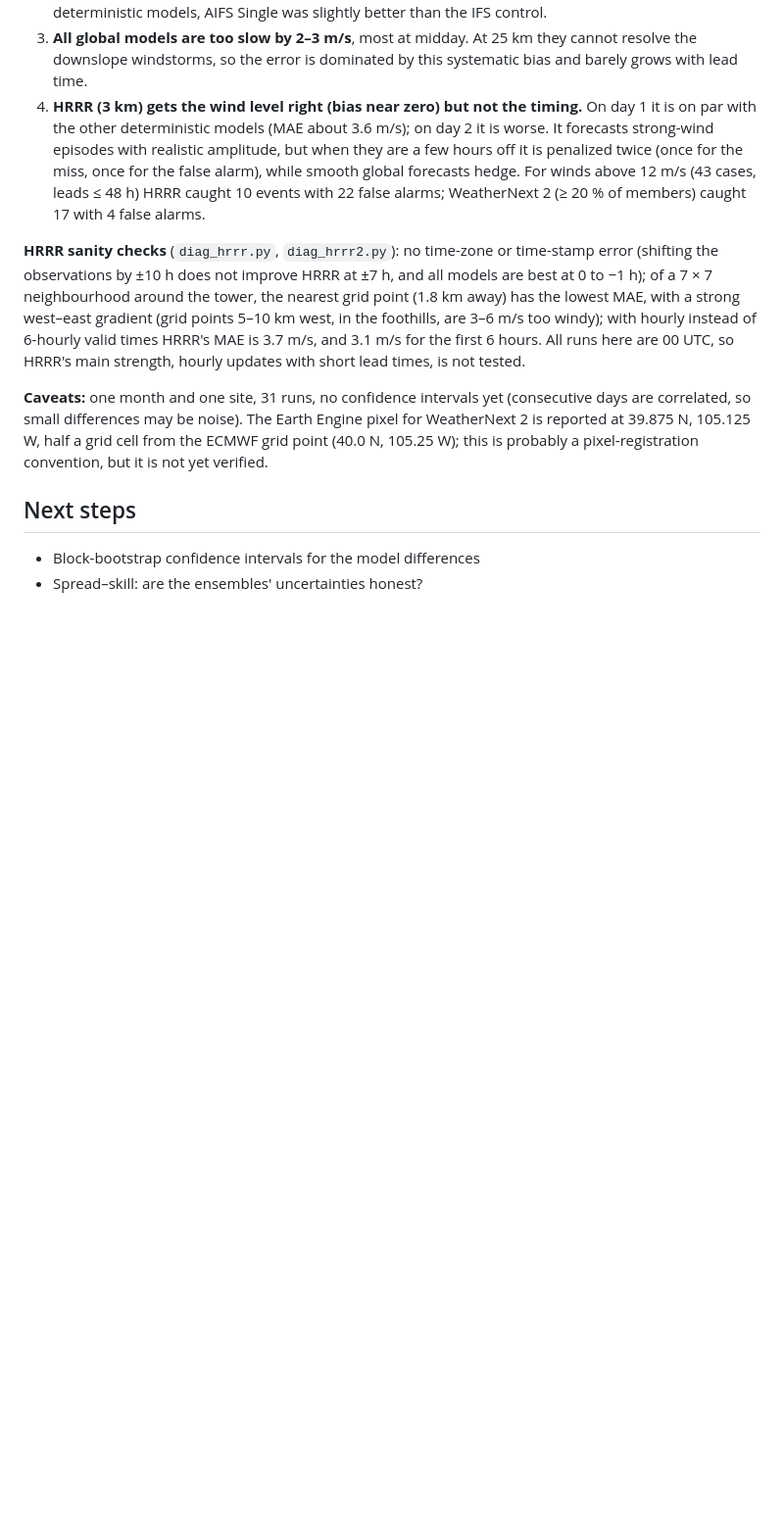
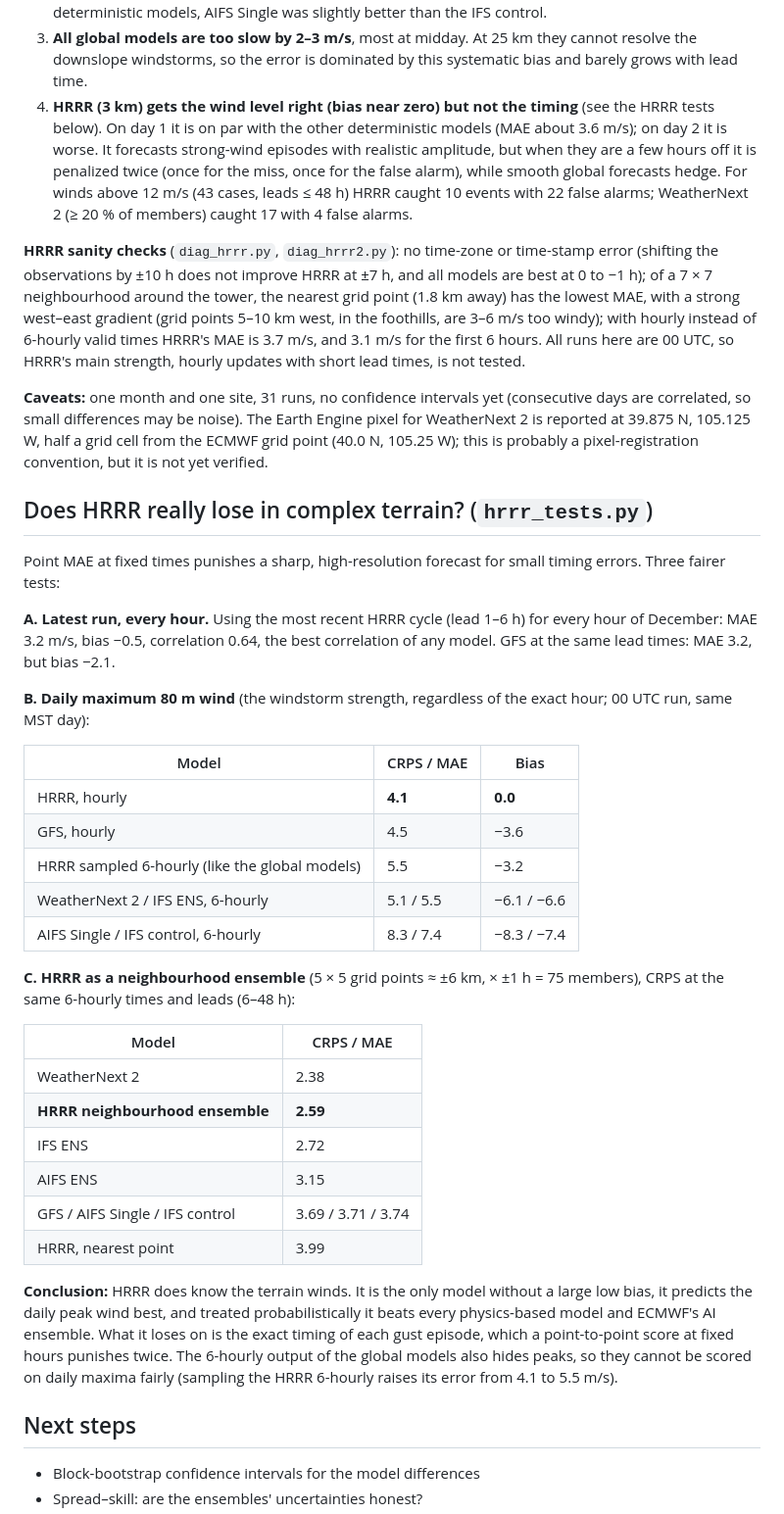
Before and after one commit to UlrikeEg/Winds_in_Boulder, a Markdown page: verification/README.md, the part around one of its changes. Shown at 98% size. Rendered like a GitHub page; blank space fills up the shorter version.

```diff
--- a/verification/README.md
+++ b/verification/README.md
@@ -44,11 +46,40 @@ Hub height (80 m), m/s. HRRR only runs to 48 h, so the first column compares all
 1. **Ensembles beat deterministic forecasts by a wide margin**, about 1 m/s at every lead time out to day 7. Spreading the forecast over plausible outcomes pays off at a site where the wind is so hard to pin down.
 2. **AI vs. physics depends on the model, not the category.** WeatherNext 2 was the best model overall; ECMWF's own AI ensemble (AIFS ENS) was worse than its physics ensemble (IFS ENS). Among deterministic models, AIFS Single was slightly better than the IFS control.
 3. **All global models are too slow by 2–3 m/s**, most at midday. At 25 km they cannot resolve the downslope windstorms, so the error is dominated by this systematic bias and barely grows with lead time.
-4. **HRRR (3 km) gets the wind level right (bias near zero) but not the timing.** On day 1 it is on par with the other deterministic models (MAE about 3.6 m/s); on day 2 it is worse. It forecasts strong-wind episodes with realistic amplitude, but when they are a few hours off it is penalized twice (once for the miss, once for the false alarm), while smooth global forecasts hedge. For winds above 12 m/s (43 cases, leads ≤ 48 h) HRRR caught 10 events with 22 false alarms; WeatherNext 2 (≥ 20 % of members) caught 17 with 4 false alarms.
+4. **HRRR (3 km) gets the wind level right (bias near zero) but not the timing** (see the HRRR tests below). On day 1 it is on par with the other deterministic models (MAE about 3.6 m/s); on day 2 it is worse. It forecasts strong-wind episodes with realistic amplitude, but when they are a few hours off it is penalized twice (once for the miss, once for the false alarm), while smooth global forecasts hedge. For winds above 12 m/s (43 cases, leads ≤ 48 h) HRRR caught 10 events with 22 false alarms; WeatherNext 2 (≥ 20 % of members) caught 17 with 4 false alarms.
 
 **HRRR sanity checks** (`diag_hrrr.py`, `diag_hrrr2.py`): no time-zone or time-stamp error (shifting the observations by ±10 h does not improve HRRR at ±7 h, and all models are best at 0 to −1 h); of a 7 × 7 neighbourhood around the tower, the nearest grid point (1.8 km away) has the lowest MAE, with a strong west–east gradient (grid points 5–10 km west, in the foothills, are 3–6 m/s too windy); with hourly instead of 6-hourly valid times HRRR's MAE is 3.7 m/s, and 3.1 m/s for the first 6 hours. All runs here are 00 UTC, so HRRR's main strength, hourly updates with short lead times, is not tested.
 
 **Caveats:** one month and one site, 31 runs, no confidence intervals yet (consecutive days are correlated, so small differences may be noise). The Earth Engine pixel for WeatherNext 2 is reported at 39.875 N, 105.125 W, half a grid cell from the ECMWF grid point (40.0 N, 105.25 W); this is probably a pixel-registration convention, but it is not yet verified.
+
+## Does HRRR really lose in complex terrain? (`hrrr_tests.py`)
+
+Point MAE at fixed times punishes a sharp, high-resolution forecast for small timing errors. Three fairer tests:
+
+**A. Latest run, every hour.** Using the most recent HRRR cycle (lead 1–6 h) for every hour of December: MAE 3.2 m/s, bias −0.5, correlation 0.64, the best correlation of any model. GFS at the same lead times: MAE 3.2, but bias −2.1.
+
+**B. Daily maximum 80 m wind** (the windstorm strength, regardless of the exact hour; 00 UTC run, same MST day):
+
+| Model | CRPS / MAE | Bias |
+|---|---|---|
+| HRRR, hourly | **4.1** | **0.0** |
+| GFS, hourly | 4.5 | −3.6 |
+| HRRR sampled 6-hourly (like the global models) | 5.5 | −3.2 |
+| WeatherNext 2 / IFS ENS, 6-hourly | 5.1 / 5.5 | −6.1 / −6.6 |
+| AIFS Single / IFS control, 6-hourly | 8.3 / 7.4 | −8.3 / −7.4 |
+
+**C. HRRR as a neighbourhood ensemble** (5 × 5 grid points ≈ ±6 km, × ±1 h = 75 members), CRPS at the same 6-hourly times and leads (6–48 h):
+
+| Model | CRPS / MAE |
+|---|---|
+| WeatherNext 2 | 2.38 |
+| **HRRR neighbourhood ensemble** | **2.59** |
+| IFS ENS | 2.72 |
+| AIFS ENS | 3.15 |
+| GFS / AIFS Single / IFS control | 3.69 / 3.71 / 3.74 |
+| HRRR, nearest point | 3.99 |
+
+**Conclusion:** HRRR does know the terrain winds. It is the only model without a large low bias, it predicts the daily peak wind best, and treated probabilistically it beats every physics-based model and ECMWF's AI ensemble. What it loses on is the exact timing of each gust episode, which a point-to-point score at fixed hours punishes twice. The 6-hourly output of the global models also hides peaks, so they cannot be scored on daily maxima fairly (sampling the HRRR 6-hourly raises its error from 4.1 to 5.5 m/s).
 
 ## Next steps
 
```
Also changed, not shown: other parts of verification/README.md (+2 -0 lines), verification/figures/timeseries_day1_202512.png, 4 other files.
